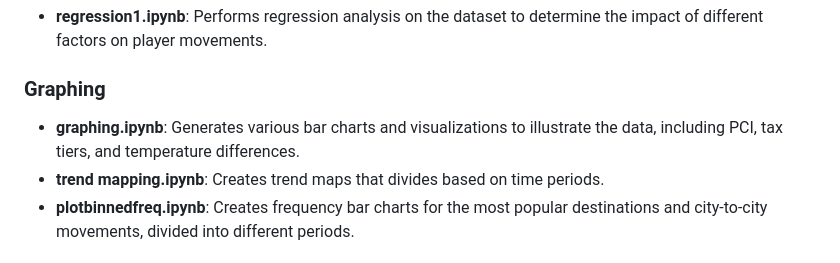
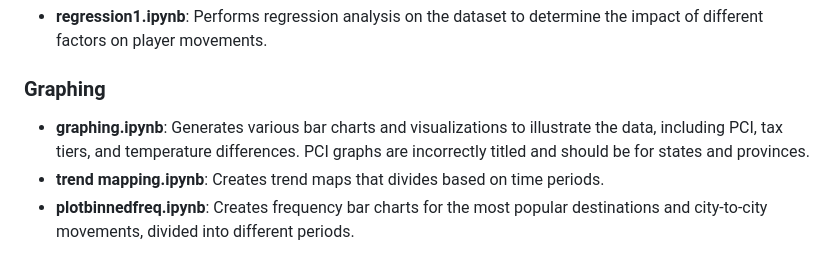
Before and after one commit to danceswithme/nba_analysis, a Markdown page: README.md, the part around the change. Rendered like a GitHub page.

Commit message:
Fix README to correctly state that PCI graphs should be for states and provinces and not for cities.

```diff
--- a/README.md
+++ b/README.md
@@ -144,7 +144,7 @@ Ensure you have these dependencies installed to successfully run the scripts and
 - **regression1.ipynb**: Performs regression analysis on the dataset to determine the impact of different factors on player movements.
 
 ### Graphing
-- **graphing.ipynb**: Generates various bar charts and visualizations to illustrate the data, including PCI, tax tiers, and temperature differences.
+- **graphing.ipynb**: Generates various bar charts and visualizations to illustrate the data, including PCI, tax tiers, and temperature differences. PCI graphs are incorrectly titled and should be for states and provinces.
 - **trend mapping.ipynb**: Creates trend maps that divides based on time periods.
 - **plotbinnedfreq.ipynb**: Creates frequency bar charts for the most popular destinations and city-to-city movements, divided into different periods.
 
```
